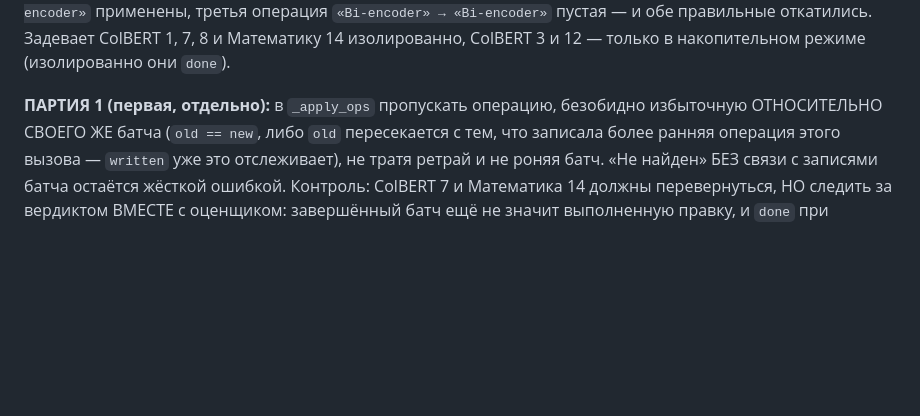
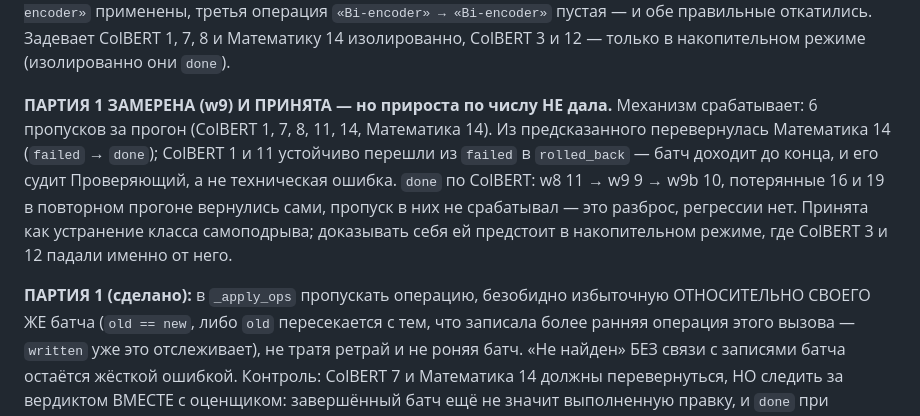
Before and after one commit to artemius125/docx-editor, a Markdown page: BUILD_PLAN.md, the part around the change. Drawn GitHub-style; blank space fills up the shorter version.

Commit message:
Партия 1 принята: механизм подтверждён, прирост по числу нулевой

```diff
--- a/BUILD_PLAN.md
+++ b/BUILD_PLAN.md
@@ -561,7 +561,18 @@ Bi-encoder»` и `«Bi-Encoders» → «Bi-encoder»` применены, тре
 Задевает ColBERT 1, 7, 8 и Математику 14 изолированно, ColBERT 3 и 12 —
 только в накопительном режиме (изолированно они `done`).
 
-**ПАРТИЯ 1 (первая, отдельно):** в `_apply_ops` пропускать операцию,
+**ПАРТИЯ 1 ЗАМЕРЕНА (w9) И ПРИНЯТА — но прироста по числу НЕ дала.**
+Механизм срабатывает: 6 пропусков за прогон (ColBERT 1, 7, 8, 11, 14,
+Математика 14). Из предсказанного перевернулась Математика 14
+(`failed` → `done`); ColBERT 1 и 11 устойчиво перешли из `failed` в
+`rolled_back` — батч доходит до конца, и его судит Проверяющий, а не
+техническая ошибка. `done` по ColBERT: w8 11 → w9 9 → w9b 10, потерянные
+16 и 19 в повторном прогоне вернулись сами, пропуск в них не срабатывал —
+это разброс, регрессии нет. Принята как устранение класса самоподрыва;
+доказывать себя ей предстоит в накопительном режиме, где ColBERT 3 и 12
+падали именно от него.
+
+**ПАРТИЯ 1 (сделано):** в `_apply_ops` пропускать операцию,
 безобидно избыточную ОТНОСИТЕЛЬНО СВОЕГО ЖЕ батча (`old == new`, либо
 `old` пересекается с тем, что записала более ранняя операция этого вызова
 — `written` уже это отслеживает), не тратя ретрай и не роняя батч. «Не
```
